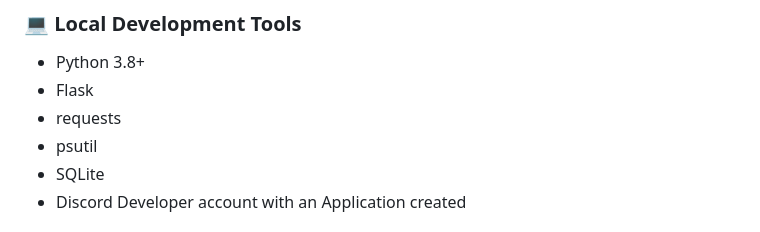
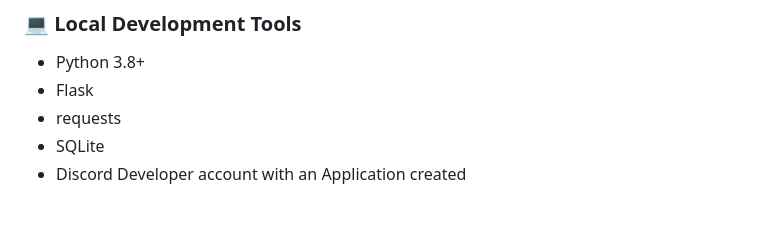
Before and after one commit to IvanDeus/DiscordActivity-Metronome, a Markdown page: README.md, the part around the change. Rendered like a GitHub page.

```diff
--- a/README.md
+++ b/README.md
@@ -24,7 +24,6 @@ A simple metronome app that runs inside **Discord Voice Channels** as an embedde
 - Python 3.8+
 - Flask
 - requests
-- psutil
 - SQLite
 - Discord Developer account with an Application created
 
```
